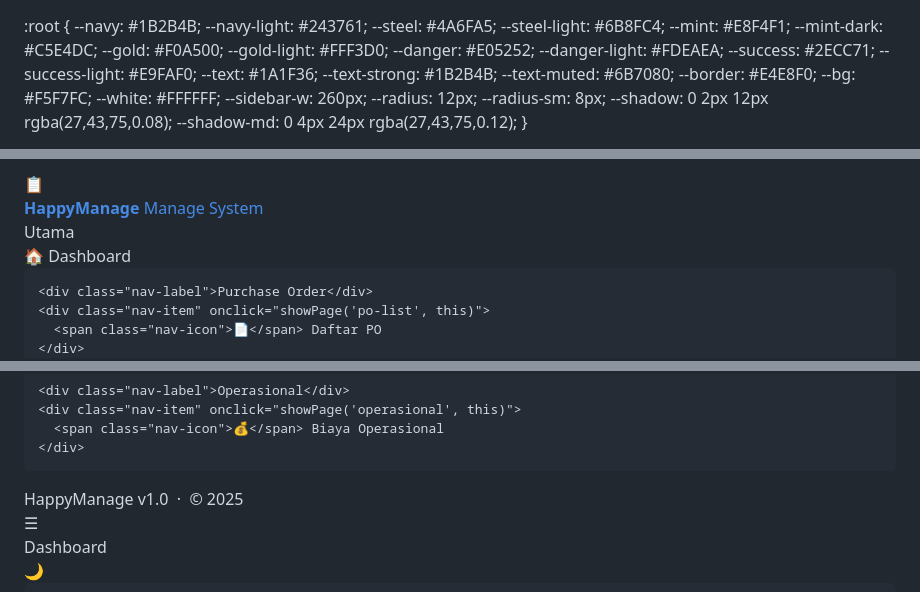
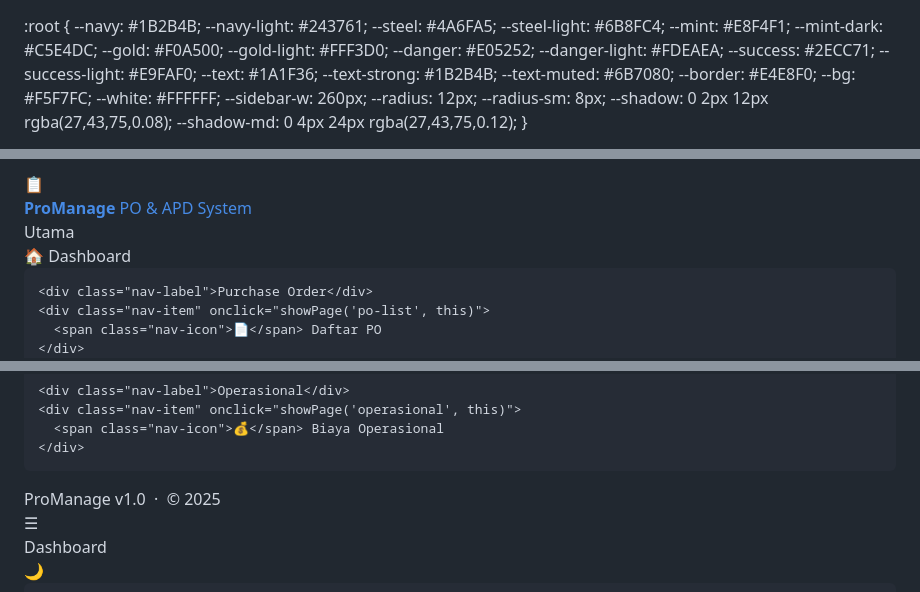
Before and after one commit to HapShelly/happyManage, a Markdown page: README.md, 3 parts joined by grey strips. GitHub-like rendering.

```diff
--- a/README.md
+++ b/README.md
@@ -1,9 +1,10 @@
+
 <!DOCTYPE html>
 <html lang="id">
 <head>
 <meta charset="UTF-8">
 <meta name="viewport" content="width=device-width, initial-scale=1.0">
-<title>Happy – YKPP Management</title>
+<title>ProManage – PO & APD Management</title>
 <link href="https://fonts.googleapis.com/css2?family=Inter:wght@300;400;500;600;700;800&display=swap" rel="stylesheet">
 <script src="https://cdnjs.cloudflare.com/ajax/libs/jspdf/2.5.1/jspdf.umd.min.js"></script>
 <script src="https://cdnjs.cloudflare.com/ajax/libs/Chart.js/4.4.1/chart.umd.min.js"></script>
@@ -799,8 +801,8 @@
     <a class="brand-logo" href="#">
       <div class="brand-icon">📋</div>
       <div class="brand-text">
-        <strong>HappyManage</strong>
-        <span>Manage System</span>
+        <strong>ProManage</strong>
+        <span>PO & APD System</span>
       </div>
     </a>
   </div>
@@ -846,7 +848,7 @@
     </div>
   </div>
   <div class="sidebar-footer">
-    HappyManage v1.0 &nbsp;·&nbsp; © 2025
+    ProManage v1.0 &nbsp;·&nbsp; © 2025
   </div>
 </nav>
 
```
Also changed, not shown: other parts of README.md (+87 -9 lines).
